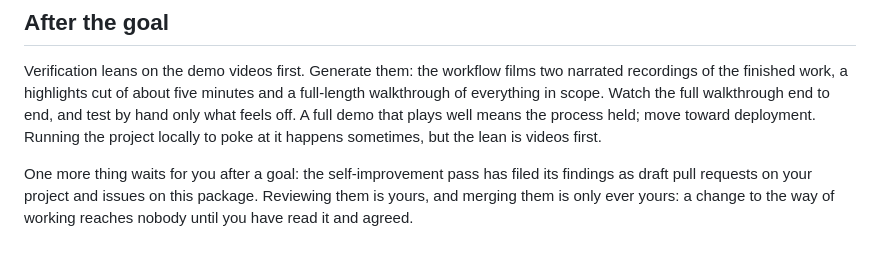
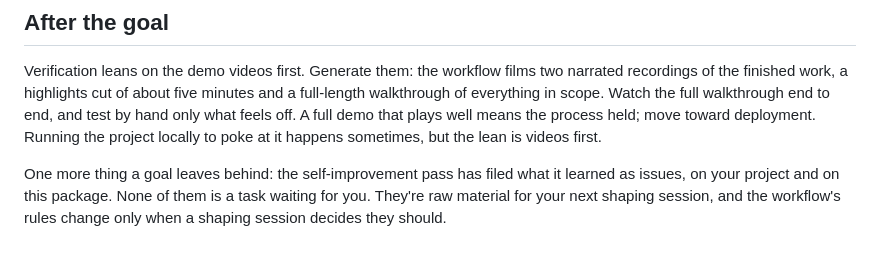
Before and after one commit to seasonedcc/seasoned-skills, a Markdown page: docs/running-a-session.md, the part around the change. Drawn GitHub-style.

```diff
--- a/docs/running-a-session.md
+++ b/docs/running-a-session.md
@@ -117,8 +117,8 @@ off. A full demo that plays well means the process held; move toward
 deployment. Running the project locally to poke at it happens sometimes,
 but the lean is videos first.
 
-One more thing waits for you after a goal: the self-improvement pass has
-filed its findings as draft pull requests on your project and issues on
-this package. Reviewing them is yours, and merging them is only ever
-yours: a change to the way of working reaches nobody until you have read
-it and agreed.
+One more thing a goal leaves behind: the self-improvement pass has filed
+what it learned as issues, on your project and on this package. None of
+them is a task waiting for you. They're raw material for your next
+shaping session, and the workflow's rules change only when a shaping
+session decides they should.
```
Also changed, not shown: docs/reference/what-a-project-receives.md (+1 -1 lines), docs/the-way-of-working.md (+29 -11 lines).
